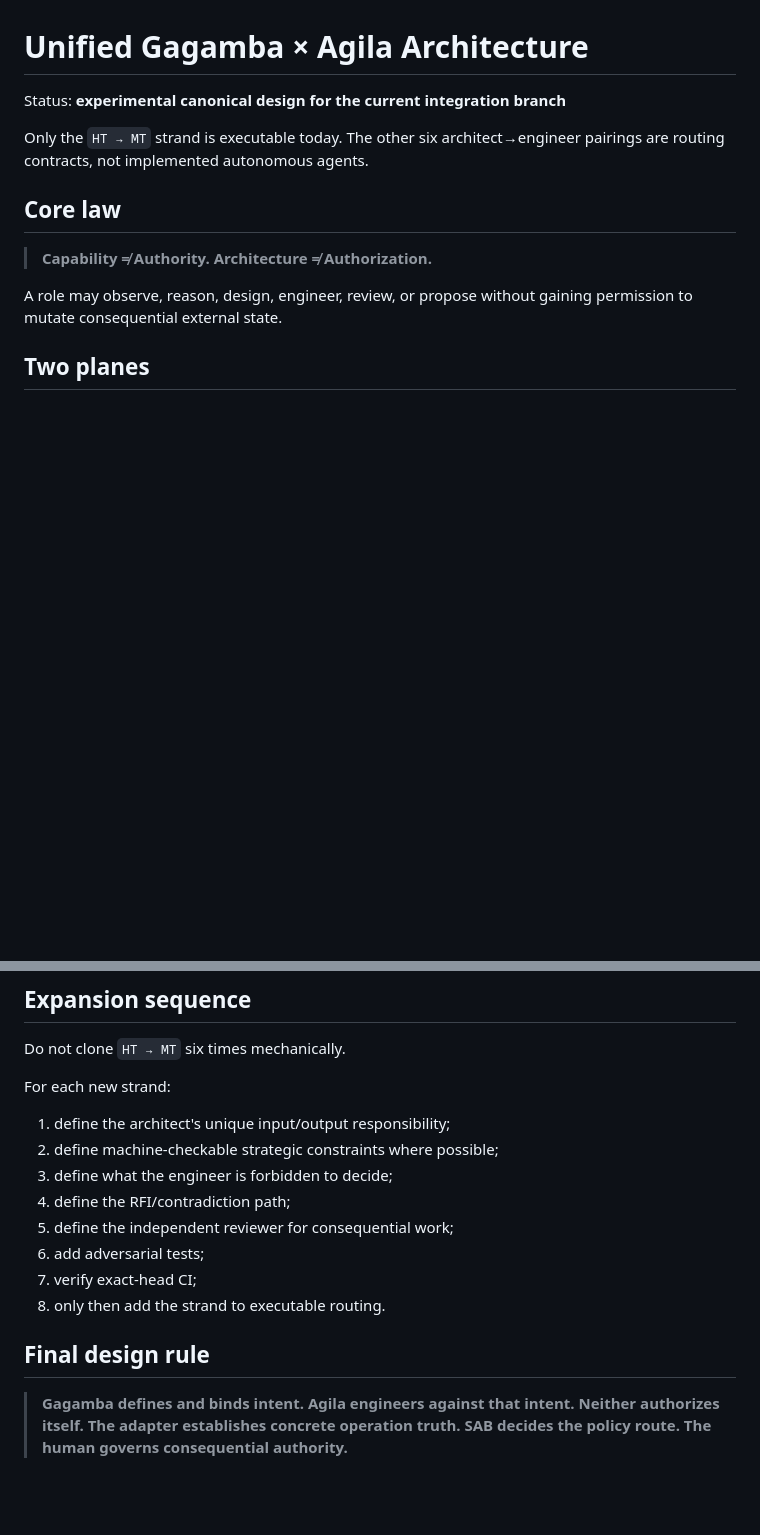
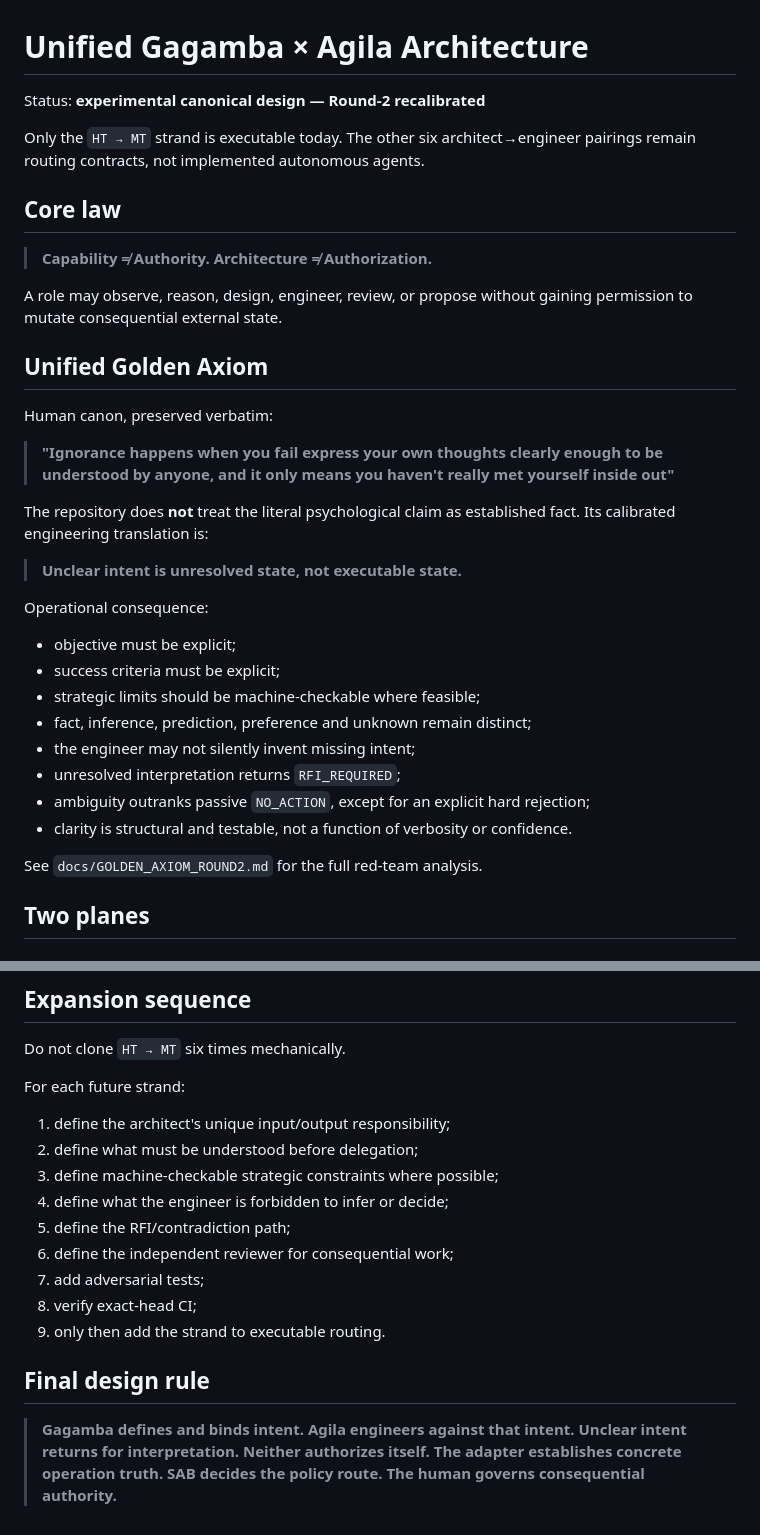
Before and after one commit to henyongoportunista/AgilaLogic, a Markdown page: docs/UNIFIED_ARCHITECTURE.md, 2 parts joined by grey strips. Rendered like a GitHub page; blank space fills up the shorter version.

```diff
--- a/docs/UNIFIED_ARCHITECTURE.md
+++ b/docs/UNIFIED_ARCHITECTURE.md
@@ -1,14 +1,37 @@
 # Unified Gagamba × Agila Architecture
 
-Status: **experimental canonical design for the current integration branch**
+Status: **experimental canonical design — Round-2 recalibrated**
 
-Only the `HT → MT` strand is executable today. The other six architect→engineer pairings are routing contracts, not implemented autonomous agents.
+Only the `HT → MT` strand is executable today. The other six architect→engineer pairings remain routing contracts, not implemented autonomous agents.
 
 ## Core law
 
 > **Capability ≠ Authority. Architecture ≠ Authorization.**
 
 A role may observe, reason, design, engineer, review, or propose without gaining permission to mutate consequential external state.
+
+## Unified Golden Axiom
+
+Human canon, preserved verbatim:
+
+> **"Ignorance happens when you fail express your own thoughts clearly enough to be understood by anyone, and it only means you haven't really met yourself inside out"**
+
+The repository does **not** treat the literal psychological claim as established fact. Its calibrated engineering translation is:
+
+> **Unclear intent is unresolved state, not executable state.**
+
+Operational consequence:
+
+- objective must be explicit;
+- success criteria must be explicit;
+- strategic limits should be machine-checkable where feasible;
+- fact, inference, prediction, preference and unknown remain distinct;
+- the engineer may not silently invent missing intent;
+- unresolved interpretation returns `RFI_REQUIRED`;
+- ambiguity outranks passive `NO_ACTION`, except for an explicit hard rejection;
+- clarity is structural and testable, not a function of verbosity or confidence.
+
+See `docs/GOLDEN_AXIOM_ROUND2.md` for the full red-team analysis.
 
 ## Two planes
 
@@ -272,17 +294,18 @@ Do not promote one label into another by wording alone.
 
 Do not clone `HT → MT` six times mechanically.
 
-For each new strand:
+For each future strand:
 
 1. define the architect's unique input/output responsibility;
-2. define machine-checkable strategic constraints where possible;
-3. define what the engineer is forbidden to decide;
-4. define the RFI/contradiction path;
-5. define the independent reviewer for consequential work;
-6. add adversarial tests;
-7. verify exact-head CI;
-8. only then add the strand to executable routing.
+2. define what must be understood before delegation;
+3. define machine-checkable strategic constraints where possible;
+4. define what the engineer is forbidden to infer or decide;
+5. define the RFI/contradiction path;
+6. define the independent reviewer for consequential work;
+7. add adversarial tests;
+8. verify exact-head CI;
+9. only then add the strand to executable routing.
 
 ## Final design rule
 
-> **Gagamba defines and binds intent. Agila engineers against that intent. Neither authorizes itself. The adapter establishes concrete operation truth. SAB decides the policy route. The human governs consequential authority.**
+> **Gagamba defines and binds intent. Agila engineers against that intent. Unclear intent returns for interpretation. Neither authorizes itself. The adapter establishes concrete operation truth. SAB decides the policy route. The human governs consequential authority.**
```
Also changed, not shown: other parts of docs/UNIFIED_ARCHITECTURE.md (+43 -44 lines).
